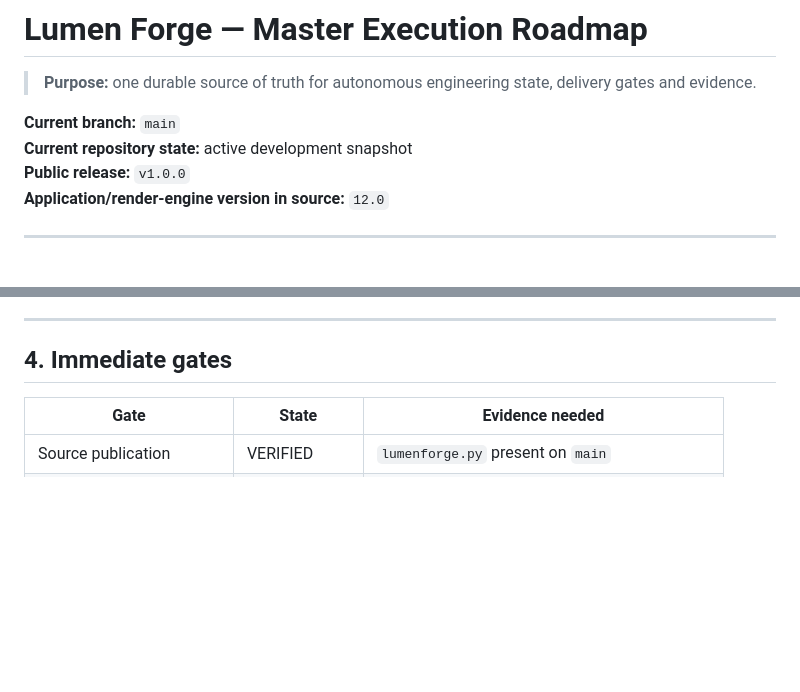
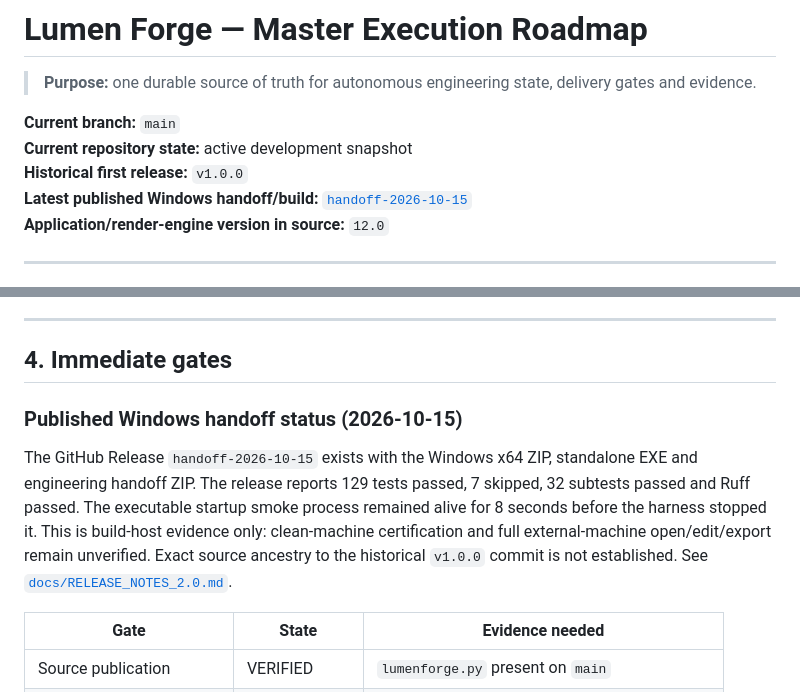
Before and after one commit to Vice13th/Lumenforge, a Markdown page: docs/LUMENFORGE_MASTER_ROADMAP.md, 2 parts joined by grey strips. Drawn GitHub-style; blank space fills up the shorter version.

Commit message:
docs: reconcile roadmap with published 2.0 handoff

```diff
--- a/docs/LUMENFORGE_MASTER_ROADMAP.md
+++ b/docs/LUMENFORGE_MASTER_ROADMAP.md
@@ -4,7 +4,8 @@
 
 **Current branch:** `main`
 **Current repository state:** active development snapshot
-**Public release:** `v1.0.0`
+**Historical first release:** `v1.0.0`
+**Latest published Windows handoff/build:** [`handoff-2026-10-15`](https://github.com/Vice13th/Lumenforge/releases/tag/handoff-2026-10-15)
 **Application/render-engine version in source:** `12.0`
 
 ---
@@ -128,6 +129,11 @@ See [`docs/VERSION_COMPARISON.md`](VERSION_COMPARISON.md).
 
 ## 4. Immediate gates
 
+### Published Windows handoff status (2026-10-15)
+
+The GitHub Release `handoff-2026-10-15` exists with the Windows x64 ZIP, standalone EXE and engineering handoff ZIP. The release reports 129 tests passed, 7 skipped, 32 subtests passed and Ruff passed. The executable startup smoke process remained alive for 8 seconds before the harness stopped it. This is build-host evidence only: clean-machine certification and full external-machine open/edit/export remain unverified. Exact source ancestry to the historical `v1.0.0` commit is not established. See [`docs/RELEASE_NOTES_2.0.md`](RELEASE_NOTES_2.0.md).
+
+
 | Gate | State | Evidence needed |
 |---|---|---|
 | Source publication | VERIFIED | `lumenforge.py` present on `main` |
```
